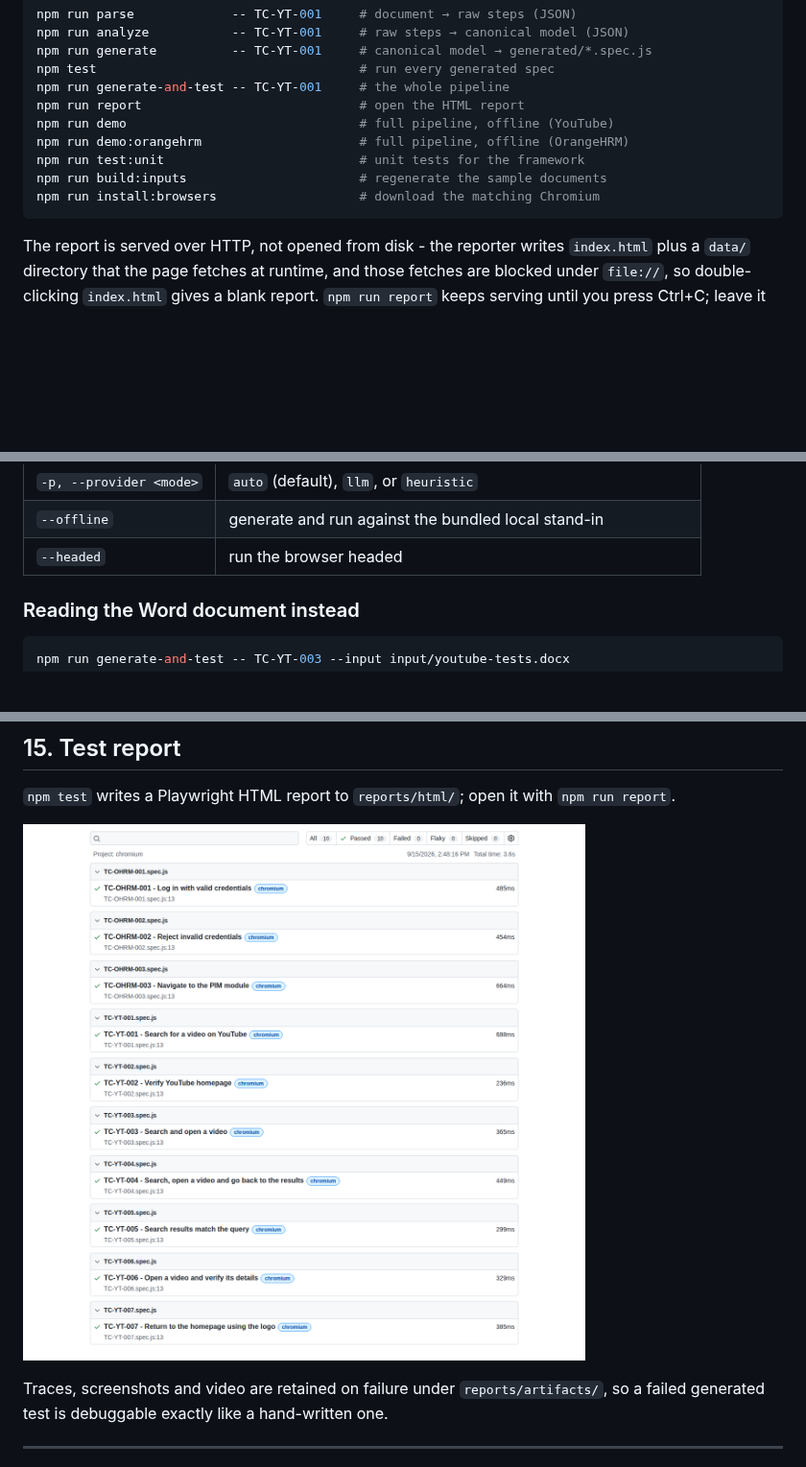
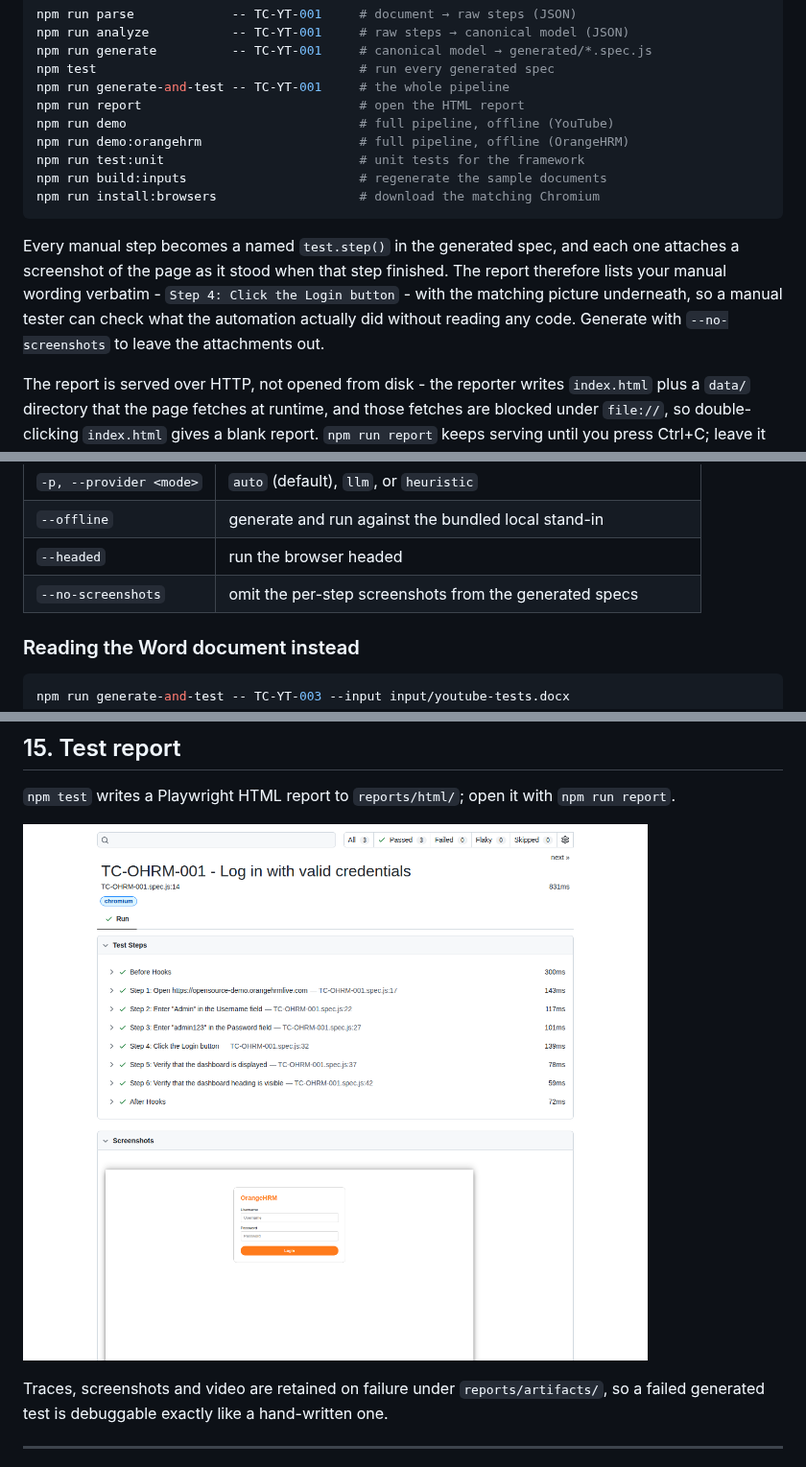
Before and after one commit to PriyadharsiniRK/Practice-Playwright-with-JS, a Markdown page: README.md, 3 parts joined by grey strips. Shown at 96% size. GitHub-like rendering; pictures changed too: docs/playwright-html-report.png; blank space fills up the shorter version.

````diff
--- a/README.md
+++ b/README.md
@@ -563,6 +563,13 @@ npm run build:inputs                       # regenerate the sample documents
 npm run install:browsers                   # download the matching Chromium
 ```
 
+Every manual step becomes a named `test.step()` in the generated spec, and each
+one attaches a screenshot of the page as it stood when that step finished. The
+report therefore lists your manual wording verbatim - `Step 4: Click the Login
+button` - with the matching picture underneath, so a manual tester can check
+what the automation actually did without reading any code. Generate with
+`--no-screenshots` to leave the attachments out.
+
 The report is served over HTTP, not opened from disk - the reporter writes
 `index.html` plus a `data/` directory that the page fetches at runtime, and
 those fetches are blocked under `file://`, so double-clicking `index.html`
@@ -578,6 +585,7 @@ Omit the test case id to process every test case in the document.
 | `-p, --provider <mode>` | `auto` (default), `llm`, or `heuristic` |
 | `--offline` | generate and run against the bundled local stand-in |
 | `--headed` | run the browser headed |
+| `--no-screenshots` | omit the per-step screenshots from the generated specs |
 
 ### Reading the Word document instead
 
````
Also changed, not shown: 13 other files.
